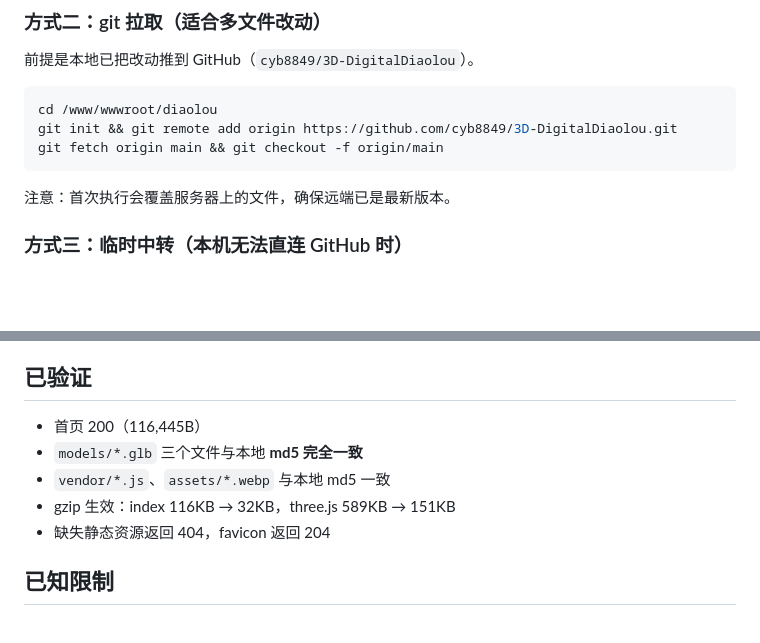
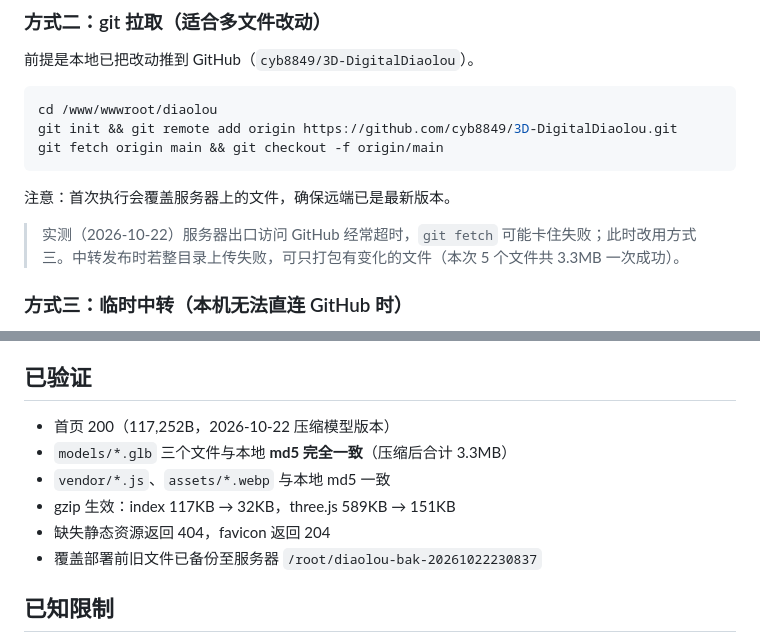
Before and after one commit to cyb8849/3D-DigitalDiaolou, a Markdown page: DEPLOY.md, 2 parts joined by grey strips. GitHub-like rendering; blank space fills up the shorter version.

Commit message:
docs: record transfer fallback and redeploy verification

```diff
--- a/DEPLOY.md
+++ b/DEPLOY.md
@@ -42,6 +42,8 @@ git fetch origin main && git checkout -f origin/main
 
 注意：首次执行会覆盖服务器上的文件，确保远端已是最新版本。
 
+> 实测（2026-10-22）服务器出口访问 GitHub 经常超时，`git fetch` 可能卡住失败；此时改用方式三。中转发布时若整目录上传失败，可只打包有变化的文件（本次 5 个文件共 3.3MB 一次成功）。
+
 ### 方式三：临时中转（本机无法直连 GitHub 时）
 1. 在 WorkBuddy 里临时发布项目，拿到带 `sharecode` 的链接
 2. 在服务器上按文件逐个拉取：
@@ -54,11 +56,12 @@ git fetch origin main && git checkout -f origin/main
 
 ## 已验证
 
-- 首页 200（116,445B）
-- `models/*.glb` 三个文件与本地 **md5 完全一致**
+- 首页 200（117,252B，2026-10-22 压缩模型版本）
+- `models/*.glb` 三个文件与本地 **md5 完全一致**（压缩后合计 3.3MB）
 - `vendor/*.js`、`assets/*.webp` 与本地 md5 一致
-- gzip 生效：index 116KB → 32KB，three.js 589KB → 151KB
+- gzip 生效：index 117KB → 32KB，three.js 589KB → 151KB
 - 缺失静态资源返回 404，favicon 返回 204
+- 覆盖部署前旧文件已备份至服务器 `/root/diaolou-bak-20261022230837`
 
 ## 已知限制
 
```
